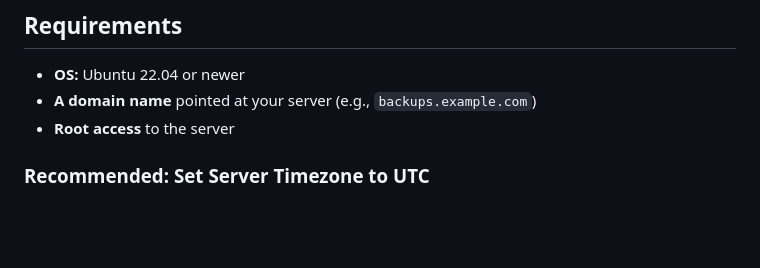
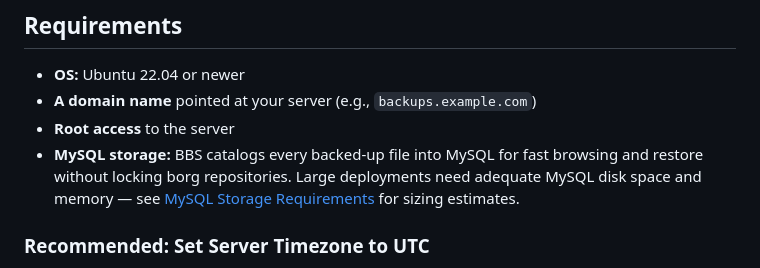
Before and after one commit to birhantprkc/borgbackupserver, a Markdown page: docs/INSTALL.md, the part around the change. GitHub-like rendering; blank space fills up the shorter version.

```diff
--- a/docs/INSTALL.md
+++ b/docs/INSTALL.md
@@ -29,6 +29,7 @@ Complete step-by-step guide to install BBS on Ubuntu 22.04+ with Apache. Follow
 - **OS:** Ubuntu 22.04 or newer
 - **A domain name** pointed at your server (e.g., `backups.example.com`)
 - **Root access** to the server
+- **MySQL storage:** BBS catalogs every backed-up file into MySQL for fast browsing and restore without locking borg repositories. Large deployments need adequate MySQL disk space and memory — see [MySQL Storage Requirements](MySQL-Storage-Requirements.md) for sizing estimates.
 
 ### Recommended: Set Server Timezone to UTC
 
```
Also changed, not shown: docs/MySQL-Storage-Requirements.md (added, +177 -0 lines).
